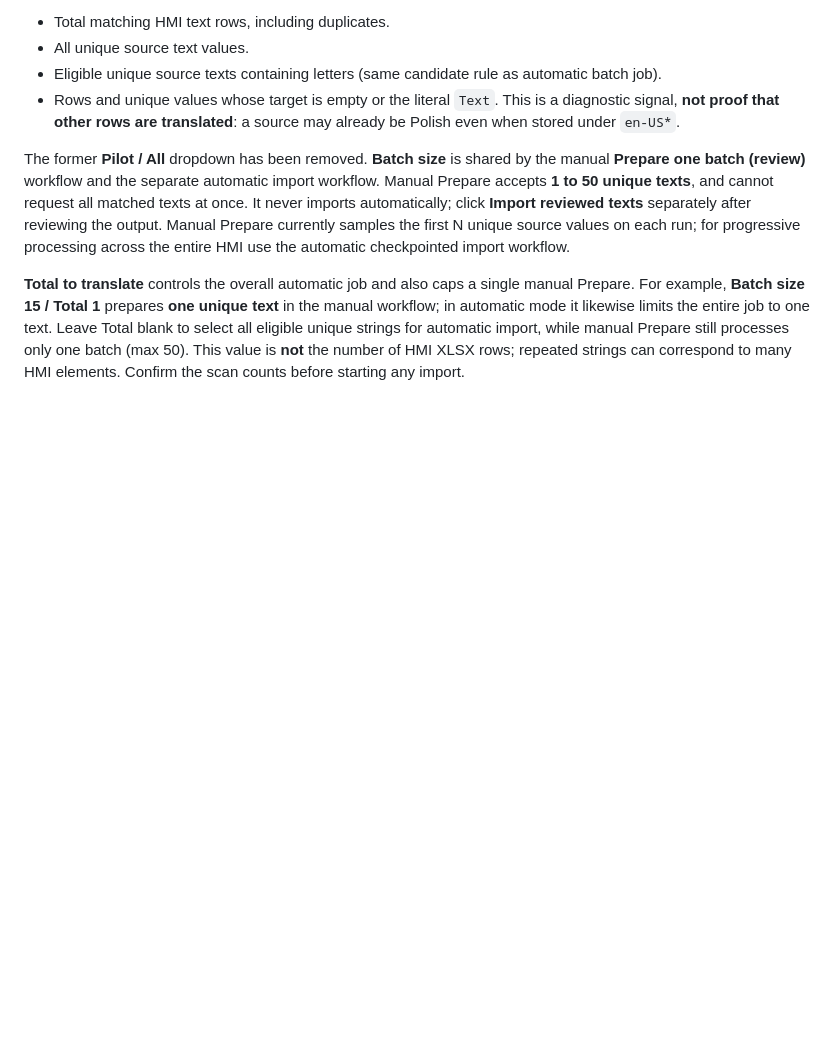
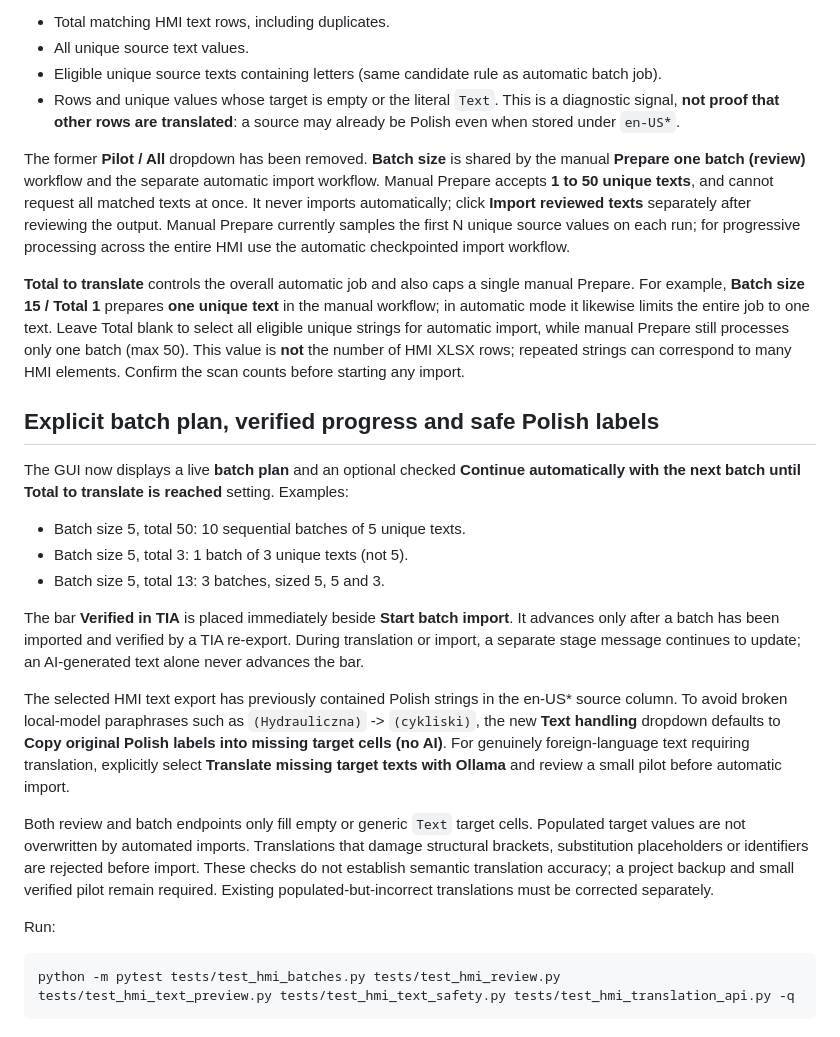
Before and after one commit to adambialecki008-maker/TIAEngineeringAssistant, a Markdown page: docs/ollama-hmi-translation.md, the part around the change. GitHub-like rendering; blank space fills up the shorter version.

Commit message:
Document auto-repeat batch plan, import-only progress and safe exact Polish source-copy mode

````diff
--- a/docs/ollama-hmi-translation.md
+++ b/docs/ollama-hmi-translation.md
@@ -139,3 +139,40 @@ unique strings for automatic import, while manual Prepare still processes
 only one batch (max 50). This value is **not** the number of HMI XLSX rows;
 repeated strings can correspond to many HMI elements. Confirm the scan
 counts before starting any import.
+
+
+## Explicit batch plan, verified progress and safe Polish labels
+
+The GUI now displays a live **batch plan** and an optional checked
+**Continue automatically with the next batch until Total to translate
+is reached** setting. Examples:
+
+- Batch size 5, total 50: 10 sequential batches of 5 unique texts.
+- Batch size 5, total 3: 1 batch of 3 unique texts (not 5).
+- Batch size 5, total 13: 3 batches, sized 5, 5 and 3.
+
+The bar **Verified in TIA** is placed immediately beside **Start batch
+import**. It advances only after a batch has been imported and verified by
+a TIA re-export. During translation or import, a separate stage message
+continues to update; an AI-generated text alone never advances the bar.
+
+The selected HMI text export has previously contained Polish strings in
+the en-US* source column. To avoid broken local-model paraphrases such as
+`(Hydrauliczna)` -> `(cykliski)`, the new **Text handling** dropdown
+defaults to **Copy original Polish labels into missing target cells (no AI)**.
+For genuinely foreign-language text requiring translation, explicitly
+select **Translate missing target texts with Ollama** and review a small pilot
+before automatic import.
+
+Both review and batch endpoints only fill empty or generic `Text` target
+cells. Populated target values are not overwritten by automated imports.
+Translations that damage structural brackets, substitution placeholders or
+identifiers are rejected before import. These checks do not establish
+semantic translation accuracy; a project backup and small verified pilot
+remain required. Existing populated-but-incorrect translations must be
+corrected separately.
+
+Run:
+```powershell
+python -m pytest tests/test_hmi_batches.py tests/test_hmi_review.py tests/test_hmi_text_preview.py tests/test_hmi_text_safety.py tests/test_hmi_translation_api.py -q
+```
````
